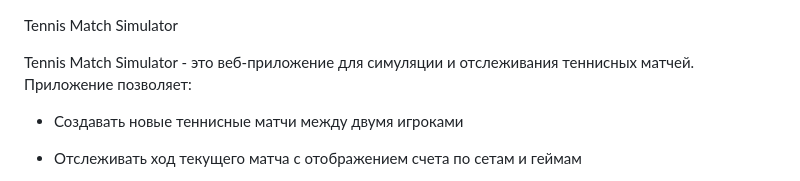
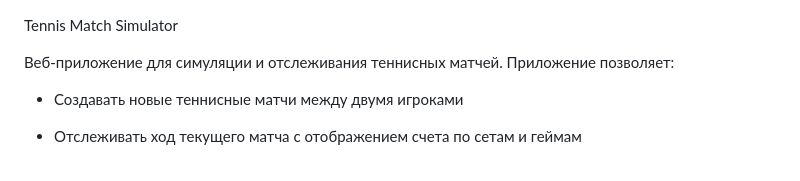
Before and after one commit to Niker2023/TennisScoreboard, a Markdown page: README.md, the part around one of its changes. Rendered like a GitHub page.

Commit message:
chore: update README.md

```diff
--- a/README.md
+++ b/README.md
@@ -1,6 +1,6 @@
 Tennis Match Simulator
 
-Tennis Match Simulator - это веб-приложение для симуляции и отслеживания теннисных матчей. Приложение позволяет:
+Веб-приложение для симуляции и отслеживания теннисных матчей. Приложение позволяет:
 
 - Создавать новые теннисные матчи между двумя игроками
 
```
Also changed, not shown: other parts of README.md (+3 -3 lines).
